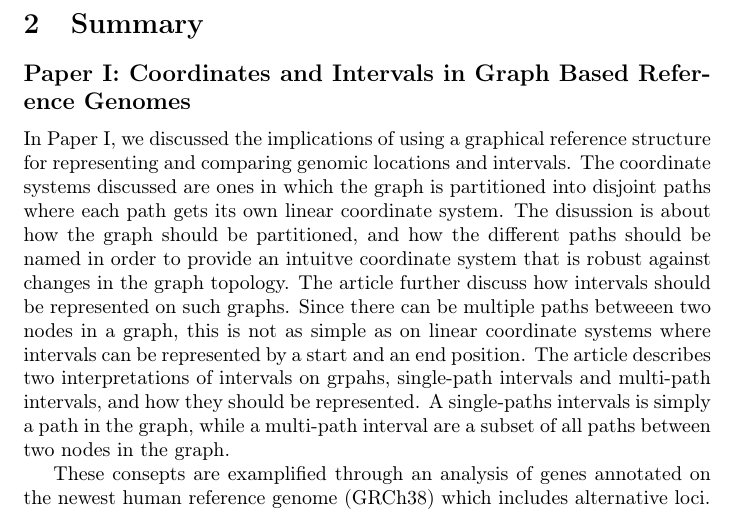
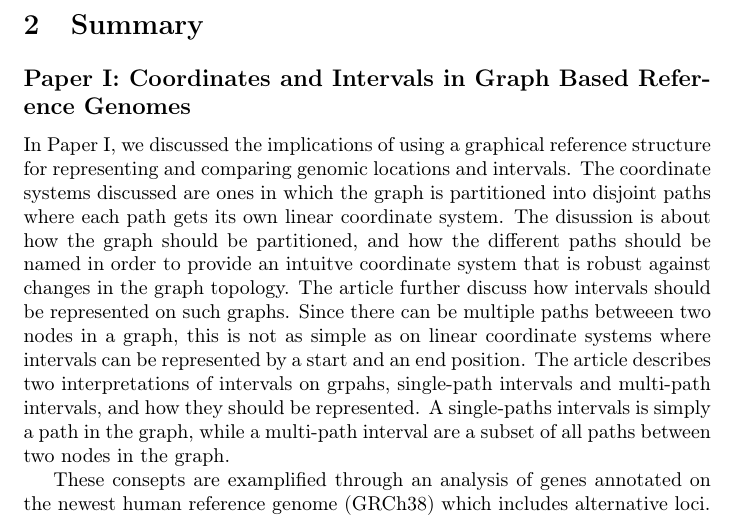
Before and after one commit to knutdrand/thesis, a LaTeX document (w_summary.tex, which reads statsHeader.tex): part of page 2 of 3, cut so that both start at the same text. Compiled offline with pdfLaTeX.

Commit message:
latexupdate

```diff
--- a/statsHeader.tex
+++ b/statsHeader.tex
@@ -12,6 +12,7 @@
 \usepackage{xcolor, soul}
 \usepackage{mathtools}
 \usepackage[section]{placeins}
+\usepackage{titlesec}
 \usetikzlibrary{matrix, positioning, fit, decorations.pathmorphing, shapes}
 \definecolor{dkgreen}{rgb}{0,0.6,0}
 \definecolor{gray}{rgb}{0.5,0.5,0.5}
@@ -92,3 +93,9 @@ tabsize=3
 %%% mode: latex
 %%% TeX-master: t
 %%% End:
+
+
+
+\titleformat{\chapter}[block]
+  {\normalfont\huge\bfseries}{\thechapter.}{1em}{\Huge}
+\titlespacing*{\chapter}{0pt}{-19pt}{0pt}
```
Also changed, not shown: main.pdf, simple.pdf.
